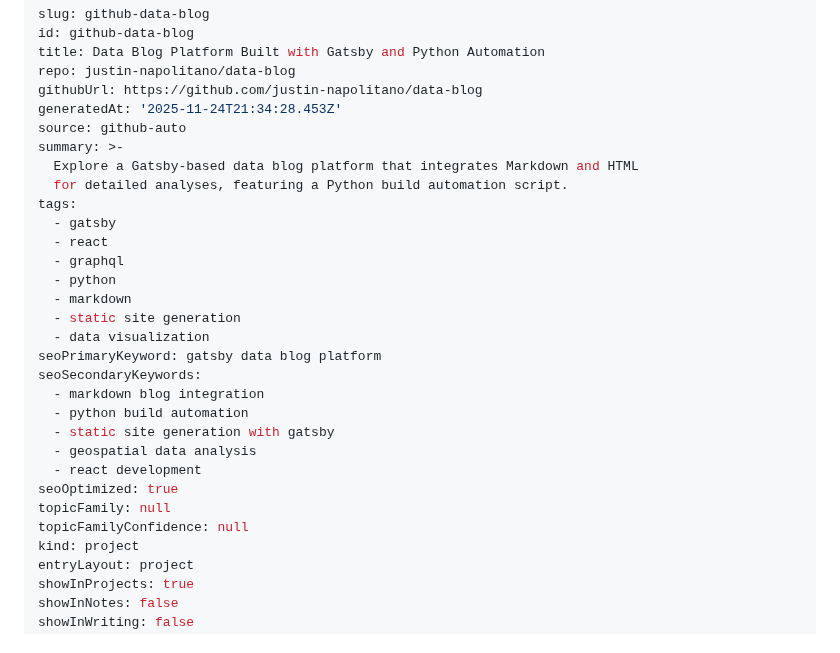
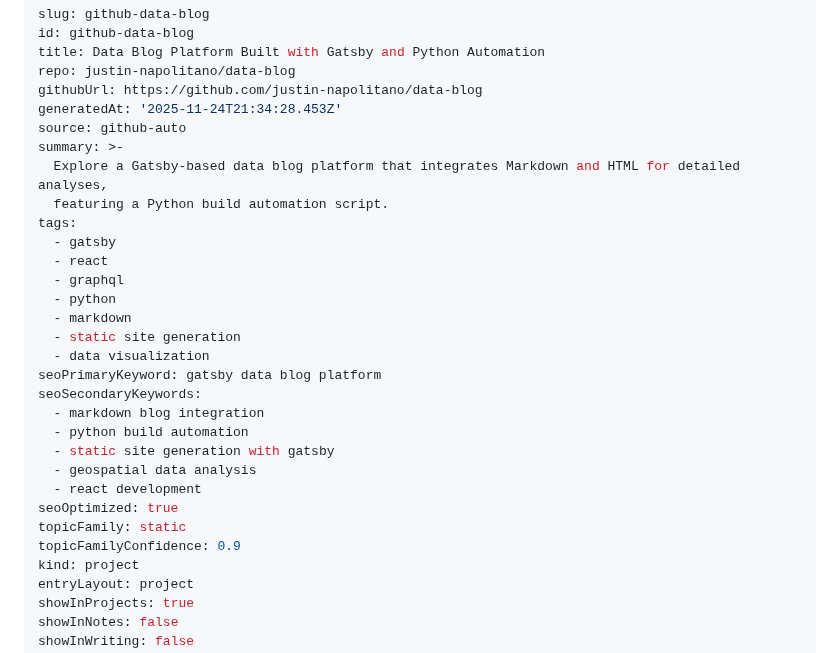
Before and after one commit to justin-napolitano/data-blog, a Markdown page: project.md, the part around the change. Drawn GitHub-style.

Commit message:
[topics] set topicFamily="static" for project.md

```diff
--- a/project.md
+++ b/project.md
@@ -7,8 +7,8 @@ githubUrl: https://github.com/justin-napolitano/data-blog
 generatedAt: '2025-11-24T21:34:28.453Z'
 source: github-auto
 summary: >-
-  Explore a Gatsby-based data blog platform that integrates Markdown and HTML
-  for detailed analyses, featuring a Python build automation script.
+  Explore a Gatsby-based data blog platform that integrates Markdown and HTML for detailed analyses,
+  featuring a Python build automation script.
 tags:
   - gatsby
   - react
@@ -25,8 +25,8 @@ seoSecondaryKeywords:
   - geospatial data analysis
   - react development
 seoOptimized: true
-topicFamily: null
-topicFamilyConfidence: null
+topicFamily: static
+topicFamilyConfidence: 0.9
 kind: project
 entryLayout: project
 showInProjects: true
```
